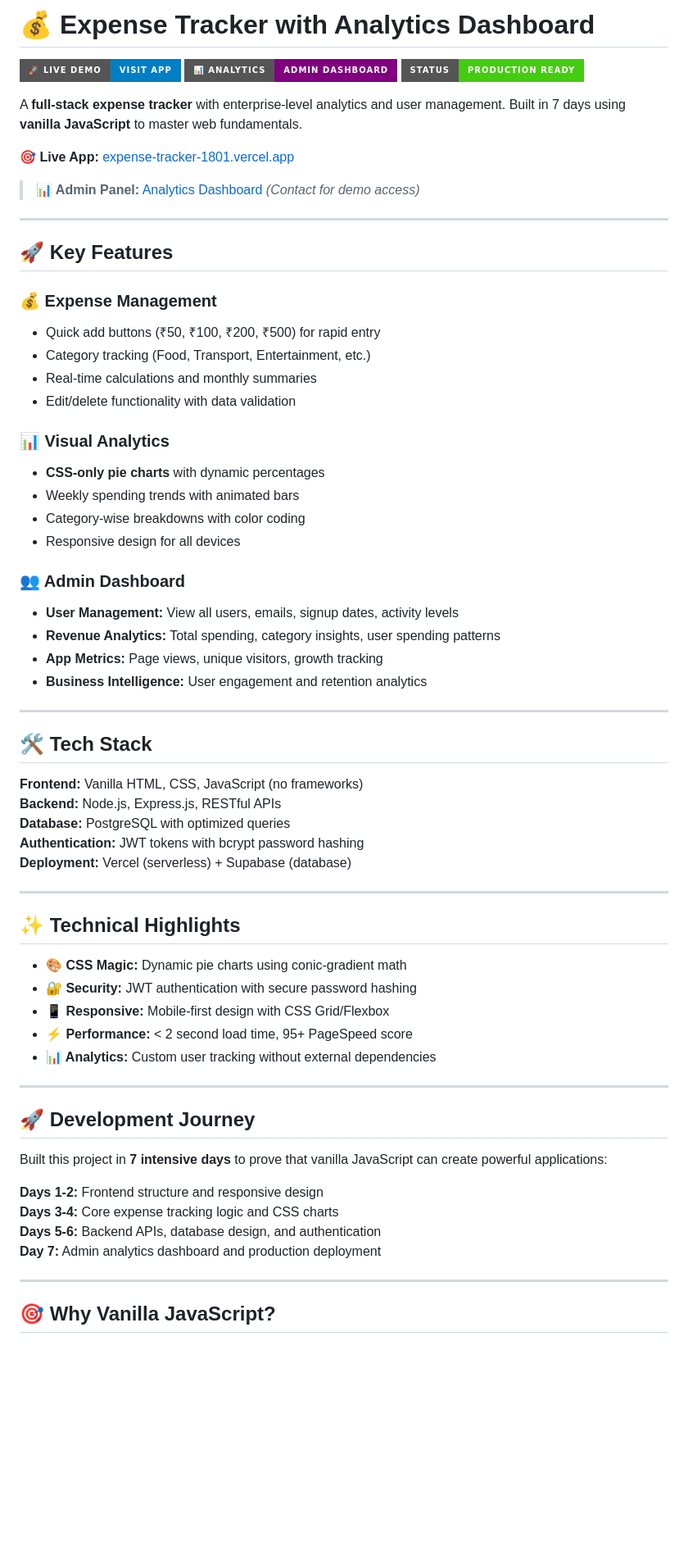
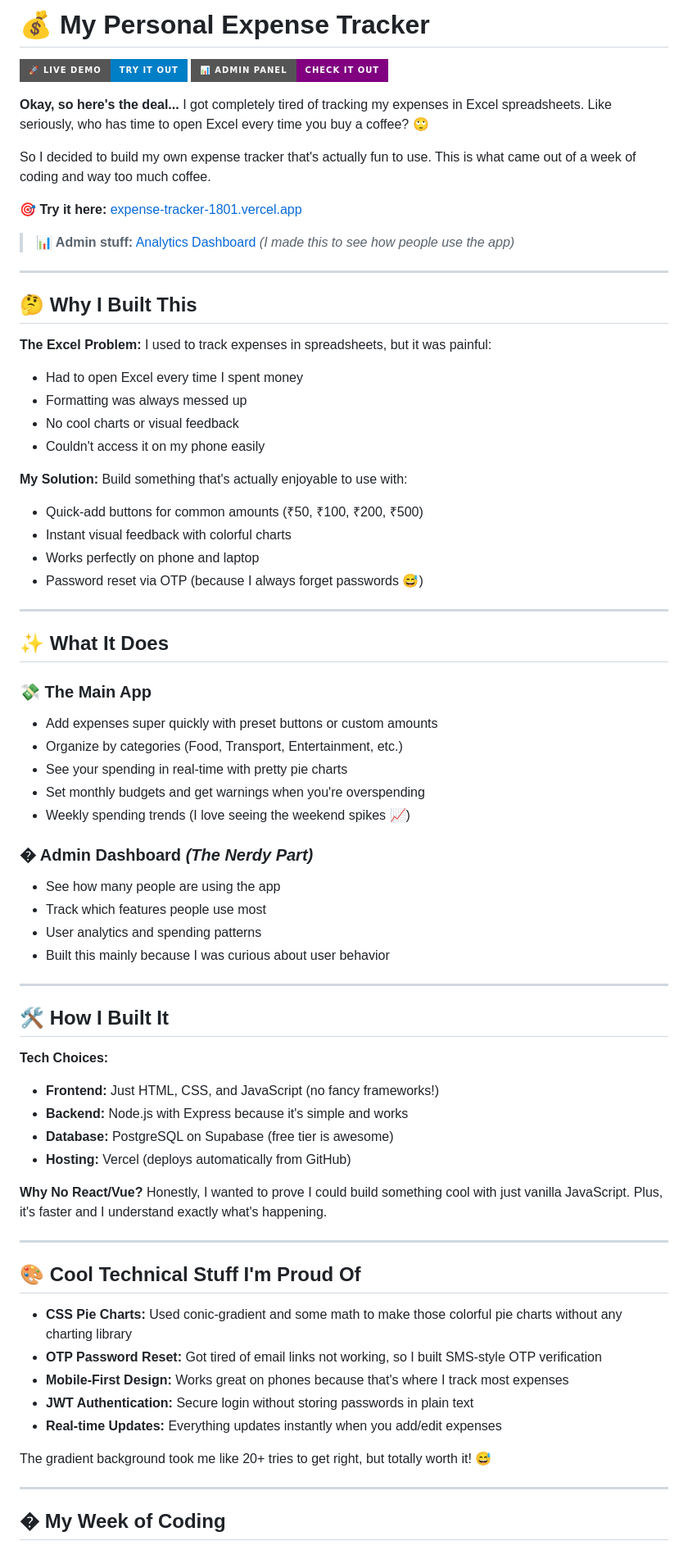
Before and after one commit to ashutosh8021/Expense_tracker-, a Markdown page: README.md, the part around the change printed below. Shown: that part at 82% size. Rendered like a GitHub page; badges without logos; blank space fills up the shorter version.

Commit message:
Rewrite README to sound more personal

```diff
--- a/README.md
+++ b/README.md
@@ -1,68 +1,73 @@
-# 💰 Expense Tracker with Analytics Dashboard
+# 💰 My Personal Expense Tracker
 
-[![Live Demo](https://img.shields.io/badge/🚀_Live_Demo-Visit_App-blue?style=for-the-badge)](https://expense-tracker-1801.vercel.app/)
-[![Analytics](https://img.shields.io/badge/📊_Analytics-Admin_Dashboard-purple?style=for-the-badge)](https://expense-tracker-1801.vercel.app/analytics.html)
-[![Status](https://img.shields.io/badge/Status-Production_Ready-brightgreen?style=for-the-badge)]()
+[![Live Demo](https://img.shields.io/badge/🚀_Live_Demo-Try_It_Out-blue?style=for-the-badge)](https://expense-tracker-1801.vercel.app/)
+[![Analytics](https://img.shields.io/badge/📊_Admin_Panel-Check_It_Out-purple?style=for-the-badge)](https://expense-tracker-1801.vercel.app/analytics.html)
 
-A **full-stack expense tracker** with enterprise-level analytics and user management. Built in 7 days using **vanilla JavaScript** to master web fundamentals.
+**Okay, so here's the deal...** I got completely tired of tracking my expenses in Excel spreadsheets. Like seriously, who has time to open Excel every time you buy a coffee? 🙄
 
- **🎯 Live App:** [expense-tracker-1801.vercel.app](https://expense-tracker-1801.vercel.app/)
-> **📊 Admin Panel:** [Analytics Dashboard](https://expense-tracker-1801.vercel.app/analytics.html) *(Contact for demo access)*
+So I decided to build my own expense tracker that's actually fun to use. This is what came out of a week of coding and way too much coffee.
+
+ **🎯 Try it here:** [expense-tracker-1801.vercel.app](https://expense-tracker-1801.vercel.app/)
+> **📊 Admin stuff:** [Analytics Dashboard](https://expense-tracker-1801.vercel.app/analytics.html) *(I made this to see how people use the app)*
 
 ---
 
-## 🚀 Key Features
+## 🤔 Why I Built This
 
-### **💰 Expense Management**
-- Quick add buttons (₹50, ₹100, ₹200, ₹500) for rapid entry
-- Category tracking (Food, Transport, Entertainment, etc.)
-- Real-time calculations and monthly summaries
-- Edit/delete functionality with data validation
+**The Excel Problem:** I used to track expenses in spreadsheets, but it was painful:
+- Had to open Excel every time I spent money
+- Formatting was always messed up
+- No cool charts or visual feedback
+- Couldn't access it on my phone easily
 
-### **📊 Visual Analytics**
-- **CSS-only pie charts** with dynamic percentages
-- Weekly spending trends with animated bars
-- Category-wise breakdowns with color coding
-- Responsive design for all devices
-
-### **👥 Admin Dashboard**
-- **User Management:** View all users, emails, signup dates, activity levels
-- **Revenue Analytics:** Total spending, category insights, user spending patterns
-- **App Metrics:** Page views, unique visitors, growth tracking
-- **Business Intelligence:** User engagement and retention analytics
+**My Solution:** Build something that's actually enjoyable to use with:
+- Quick-add buttons for common amounts (₹50, ₹100, ₹200, ₹500)
+- Instant visual feedback with colorful charts
+- Works perfectly on phone and laptop
+- Password reset via OTP (because I always forget passwords 😅)
 
 ---
 
-## 🛠️ Tech Stack
+## ✨ What It Does
 
-**Frontend:** Vanilla HTML, CSS, JavaScript (no frameworks)
-**Backend:** Node.js, Express.js, RESTful APIs
-**Database:** PostgreSQL with optimized queries
-**Authentication:** JWT tokens with bcrypt password hashing
-**Deployment:** Vercel (serverless) + Supabase (database)
+### **💸 The Main App**
+- Add expenses super quickly with preset buttons or custom amounts
+- Organize by categories (Food, Transport, Entertainment, etc.)
+- See your spending in real-time with pretty pie charts
+- Set monthly budgets and get warnings when you're overspending
+- Weekly spending trends (I love seeing the weekend spikes 📈)
+
+### **� Admin Dashboard** *(The Nerdy Part)*
+- See how many people are using the app
+- Track which features people use most
+- User analytics and spending patterns
+- Built this mainly because I was curious about user behavior
 
 ---
 
-## ✨ Technical Highlights
+## 🛠️ How I Built It
 
-- **🎨 CSS Magic:** Dynamic pie charts using conic-gradient math
-- **🔐 Security:** JWT authentication with secure password hashing
-- **📱 Responsive:** Mobile-first design with CSS Grid/Flexbox
-- **⚡ Performance:** < 2 second load time, 95+ PageSpeed score
-- **📊 Analytics:** Custom user tracking without external dependencies
+**Tech Choices:**
+- **Frontend:** Just HTML, CSS, and JavaScript (no fancy frameworks!)
+- **Backend:** Node.js with Express because it's simple and works
+- **Database:** PostgreSQL on Supabase (free tier is awesome)
+- **Hosting:** Vercel (deploys automatically from GitHub)
+
+**Why No React/Vue?** Honestly, I wanted to prove I could build something cool with just vanilla JavaScript. Plus, it's faster and I understand exactly what's happening.
 
 ---
 
-## 🚀 Development Journey
+## 🎨 Cool Technical Stuff I'm Proud Of
 
-Built this project in **7 intensive days** to prove that vanilla JavaScript can create powerful applications:
+- **CSS Pie Charts:** Used conic-gradient and some math to make those colorful pie charts without any charting library
+- **OTP Password Reset:** Got tired of email links not working, so I built SMS-style OTP verification
+- **Mobile-First Design:** Works great on phones because that's where I track most expenses
+- **JWT Authentication:** Secure login without storing passwords in plain text
+- **Real-time Updates:** Everything updates instantly when you add/edit expenses
 
-**Days 1-2:** Frontend structure and responsive design
-**Days 3-4:** Core expense tracking logic and CSS charts
-**Days 5-6:** Backend APIs, database design, and authentication
-**Day 7:** Admin analytics dashboard and production deployment
+The gradient background took me like 20+ tries to get right, but totally worth it! 😅
 
 ---
 
-## 🎯 Why Vanilla JavaScript?
+## � My Week of Coding
 
```
Also changed, not shown: other parts of README.md (+37 -25 lines).
